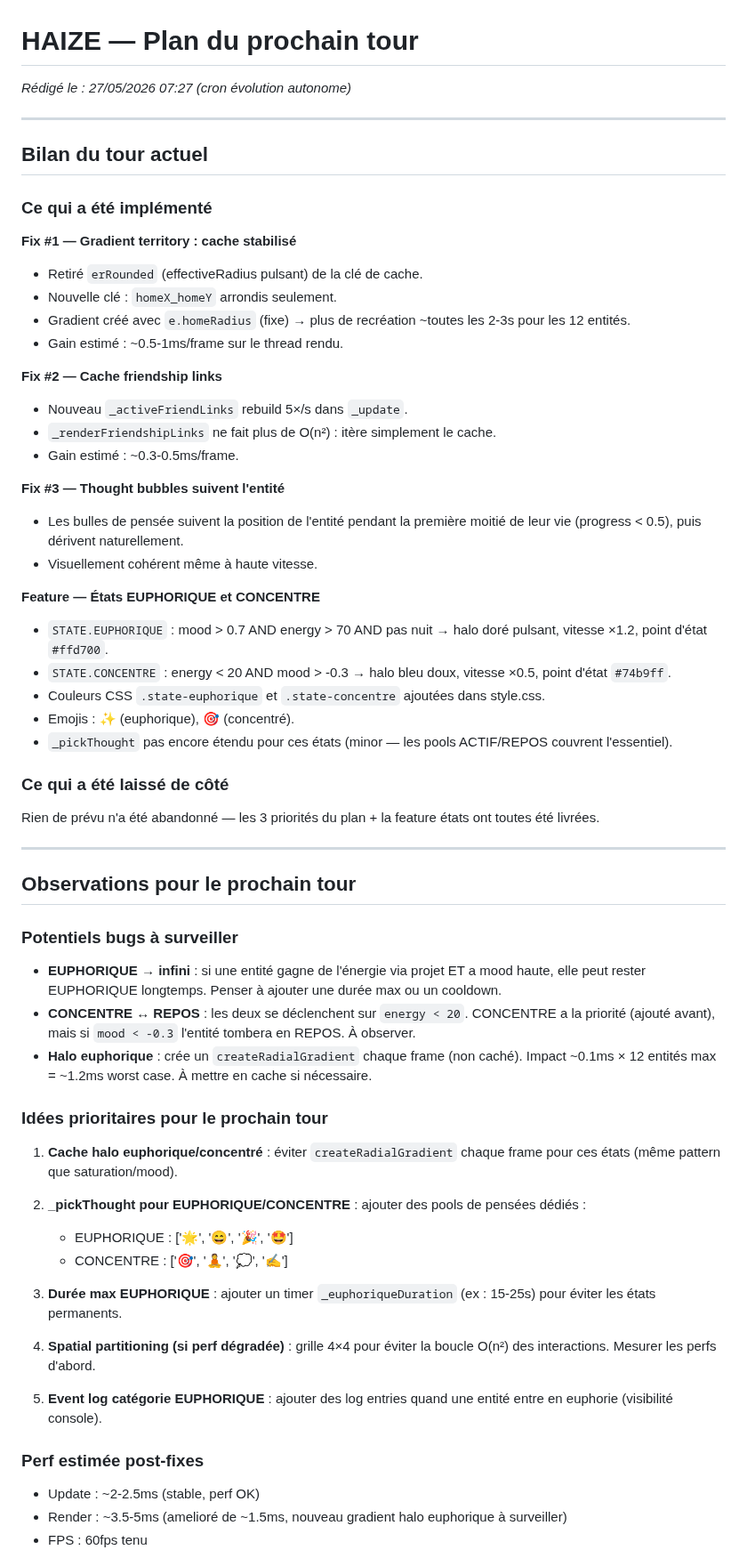
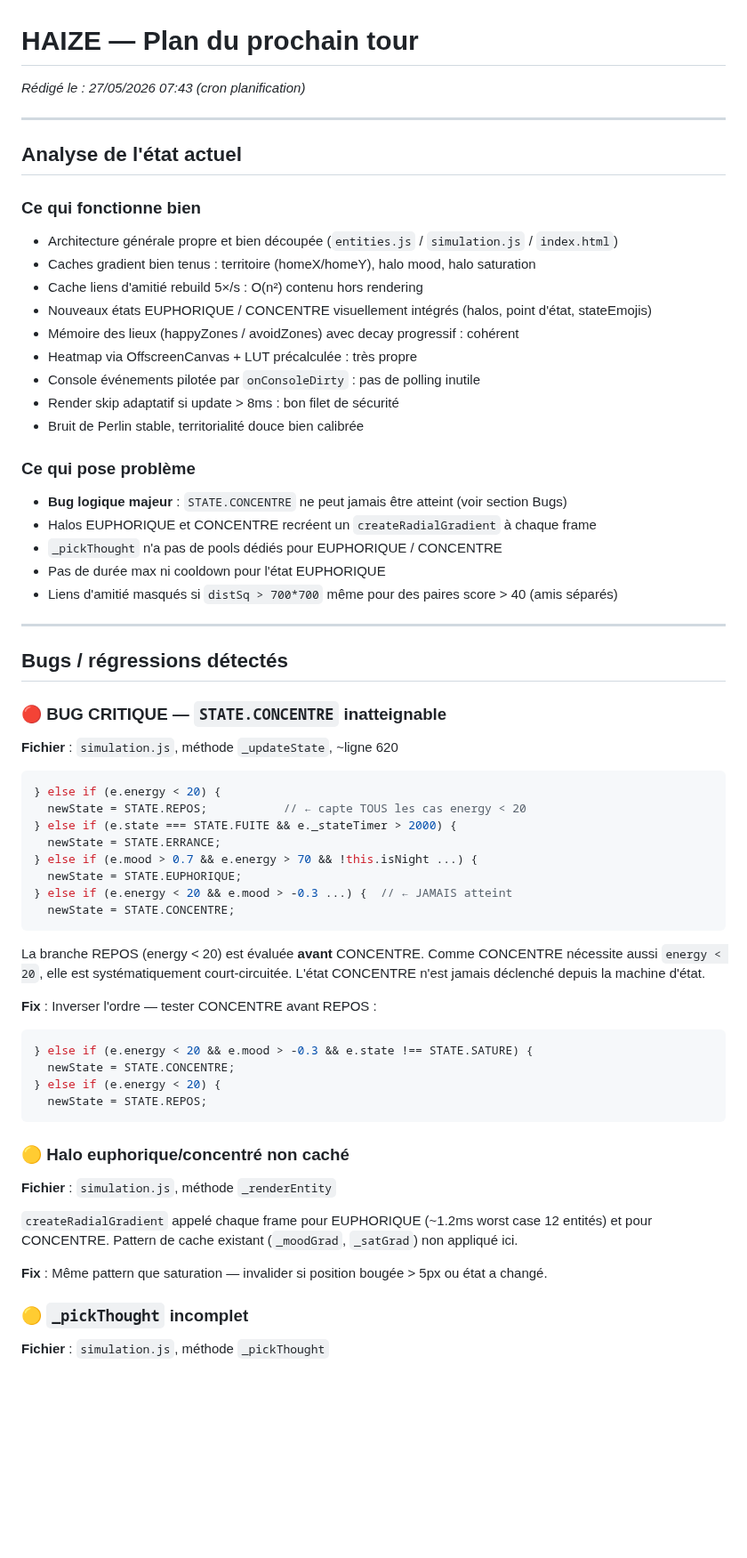
Before and after one commit to Nilujien/haize, a Markdown page: NEXT_TURN.md, the part around one of its changes. Shown at 89% size. GitHub-like rendering; blank space fills up the shorter version.

Commit message:
[HAIZE plan] analyse pre-tour 27/05 07:45

````diff
--- a/NEXT_TURN.md
+++ b/NEXT_TURN.md
@@ -1,63 +1,63 @@
 # HAIZE — Plan du prochain tour
-_Rédigé le : 27/05/2026 07:27 (cron évolution autonome)_
+_Rédigé le : 27/05/2026 07:43 (cron planification)_
 
 ---
 
-## Bilan du tour actuel
+## Analyse de l'état actuel
 
-### Ce qui a été implémenté
+### Ce qui fonctionne bien
+- Architecture générale propre et bien découpée (`entities.js` / `simulation.js` / `index.html`)
+- Caches gradient bien tenus : territoire (homeX/homeY), halo mood, halo saturation
+- Cache liens d'amitié rebuild 5×/s : O(n²) contenu hors rendering
+- Nouveaux états EUPHORIQUE / CONCENTRE visuellement intégrés (halos, point d'état, stateEmojis)
+- Mémoire des lieux (happyZones / avoidZones) avec decay progressif : cohérent
+- Heatmap via OffscreenCanvas + LUT précalculée : très propre
+- Console événements pilotée par `onConsoleDirty` : pas de polling inutile
+- Render skip adaptatif si update > 8ms : bon filet de sécurité
+- Bruit de Perlin stable, territorialité douce bien calibrée
 
-**Fix #1 — Gradient territory : cache stabilisé**
-- Retiré `erRounded` (effectiveRadius pulsant) de la clé de cache.
-- Nouvelle clé : `homeX_homeY` arrondis seulement.
-- Gradient créé avec `e.homeRadius` (fixe) → plus de recréation ~toutes les 2-3s pour les 12 entités.
-- Gain estimé : ~0.5-1ms/frame sur le thread rendu.
-
-**Fix #2 — Cache friendship links**
-- Nouveau `_activeFriendLinks` rebuild 5×/s dans `_update`.
-- `_renderFriendshipLinks` ne fait plus de O(n²) : itère simplement le cache.
-- Gain estimé : ~0.3-0.5ms/frame.
-
-**Fix #3 — Thought bubbles suivent l'entité**
-- Les bulles de pensée suivent la position de l'entité pendant la première moitié de leur vie (progress < 0.5), puis dérivent naturellement.
-- Visuellement cohérent même à haute vitesse.
-
-**Feature — États EUPHORIQUE et CONCENTRE**
-- `STATE.EUPHORIQUE` : mood > 0.7 AND energy > 70 AND pas nuit → halo doré pulsant, vitesse ×1.2, point d'état `#ffd700`.
-- `STATE.CONCENTRE` : energy < 20 AND mood > -0.3 → halo bleu doux, vitesse ×0.5, point d'état `#74b9ff`.
-- Couleurs CSS `.state-euphorique` et `.state-concentre` ajoutées dans style.css.
-- Emojis : ✨ (euphorique), 🎯 (concentré).
-- `_pickThought` pas encore étendu pour ces états (minor — les pools ACTIF/REPOS couvrent l'essentiel).
-
-### Ce qui a été laissé de côté
-
-Rien de prévu n'a été abandonné — les 3 priorités du plan + la feature états ont toutes été livrées.
+### Ce qui pose problème
+- **Bug logique majeur** : `STATE.CONCENTRE` ne peut jamais être atteint (voir section Bugs)
+- Halos EUPHORIQUE et CONCENTRE recréent un `createRadialGradient` à chaque frame
+- `_pickThought` n'a pas de pools dédiés pour EUPHORIQUE / CONCENTRE
+- Pas de durée max ni cooldown pour l'état EUPHORIQUE
+- Liens d'amitié masqués si `distSq > 700*700` même pour des paires score > 40 (amis séparés)
 
 ---
 
-## Observations pour le prochain tour
+## Bugs / régressions détectés
 
-### Potentiels bugs à surveiller
-- **EUPHORIQUE → infini** : si une entité gagne de l'énergie via projet ET a mood haute, elle peut rester EUPHORIQUE longtemps. Penser à ajouter une durée max ou un cooldown.
-- **CONCENTRE ↔ REPOS** : les deux se déclenchent sur `energy < 20`. CONCENTRE a la priorité (ajouté avant), mais si `mood < -0.3` l'entité tombera en REPOS. À observer.
-- **Halo euphorique** : crée un `createRadialGradient` chaque frame (non caché). Impact ~0.1ms × 12 entités max = ~1.2ms worst case. À mettre en cache si nécessaire.
+### 🔴 BUG CRITIQUE — `STATE.CONCENTRE` inatteignable
+**Fichier** : `simulation.js`, méthode `_updateState`, ~ligne 620
 
-### Idées prioritaires pour le prochain tour
+```js
+} else if (e.energy < 20) {
+  newState = STATE.REPOS;           // ← capte TOUS les cas energy < 20
+} else if (e.state === STATE.FUITE && e._stateTimer > 2000) {
+  newState = STATE.ERRANCE;
+} else if (e.mood > 0.7 && e.energy > 70 && !this.isNight ...) {
+  newState = STATE.EUPHORIQUE;
+} else if (e.energy < 20 && e.mood > -0.3 ...) {  // ← JAMAIS atteint
+  newState = STATE.CONCENTRE;
+```
 
-1. **Cache halo euphorique/concentré** : éviter `createRadialGradient` chaque frame pour ces états (même pattern que saturation/mood).
+La branche REPOS (energy < 20) est évaluée **avant** CONCENTRE. Comme CONCENTRE nécessite aussi `energy < 20`, elle est systématiquement court-circuitée. L'état CONCENTRE n'est jamais déclenché depuis la machine d'état.
 
-2. **_pickThought pour EUPHORIQUE/CONCENTRE** : ajouter des pools de pensées dédiés :
-   - EUPHORIQUE : ['🌟', '😄', '🎉', '🤩']
-   - CONCENTRE : ['🎯', '🧘', '💭', '✍️']
+**Fix** : Inverser l'ordre — tester CONCENTRE avant REPOS :
+```js
+} else if (e.energy < 20 && e.mood > -0.3 && e.state !== STATE.SATURE) {
+  newState = STATE.CONCENTRE;
+} else if (e.energy < 20) {
+  newState = STATE.REPOS;
+```
 
-3. **Durée max EUPHORIQUE** : ajouter un timer `_euphoriqueDuration` (ex : 15-25s) pour éviter les états permanents.
+### 🟡 Halo euphorique/concentré non caché
+**Fichier** : `simulation.js`, méthode `_renderEntity`
 
-4. **Spatial partitioning (si perf dégradée)** : grille 4×4 pour éviter la boucle O(n²) des interactions. Mesurer les perfs d'abord.
+`createRadialGradient` appelé chaque frame pour EUPHORIQUE (~1.2ms worst case 12 entités) et pour CONCENTRE. Pattern de cache existant (`_moodGrad`, `_satGrad`) non appliqué ici.
 
-5. **Event log catégorie EUPHORIQUE** : ajouter des log entries quand une entité entre en euphorie (visibilité console).
+**Fix** : Même pattern que saturation — invalider si position bougée > 5px ou état a changé.
 
-### Perf estimée post-fixes
-- Update : ~2-2.5ms (stable, perf OK)
-- Render : ~3.5-5ms (amelioré de ~1.5ms, nouveau gradient halo euphorique à surveiller)
-- FPS : 60fps tenu
+### 🟡 `_pickThought` incomplet
+**Fichier** : `simulation.js`, méthode `_pickThought`
 
````
Also changed, not shown: other parts of NEXT_TURN.md (+143 -6 lines).
